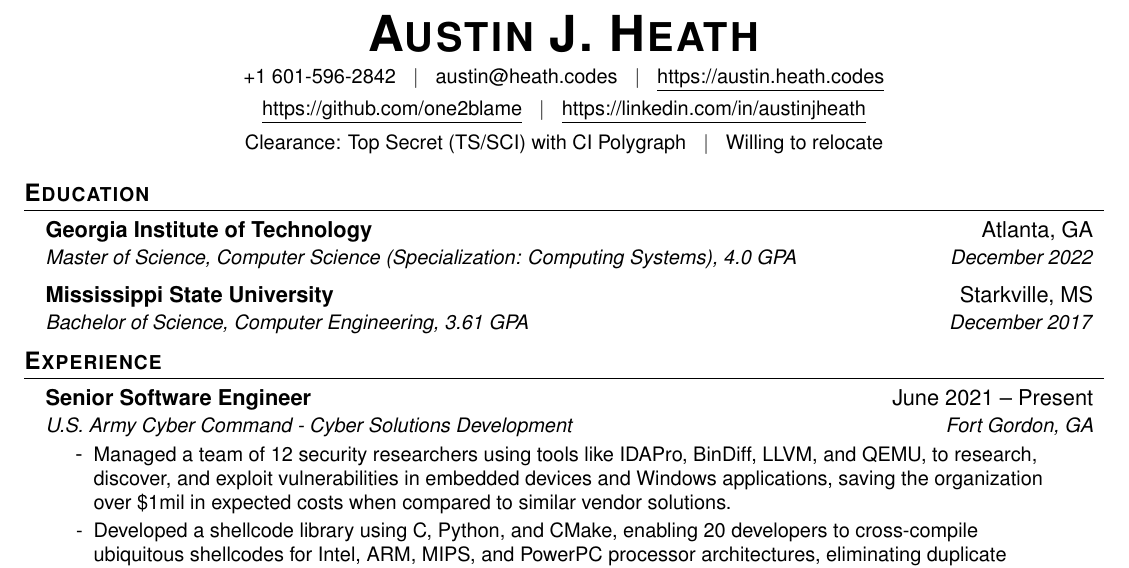
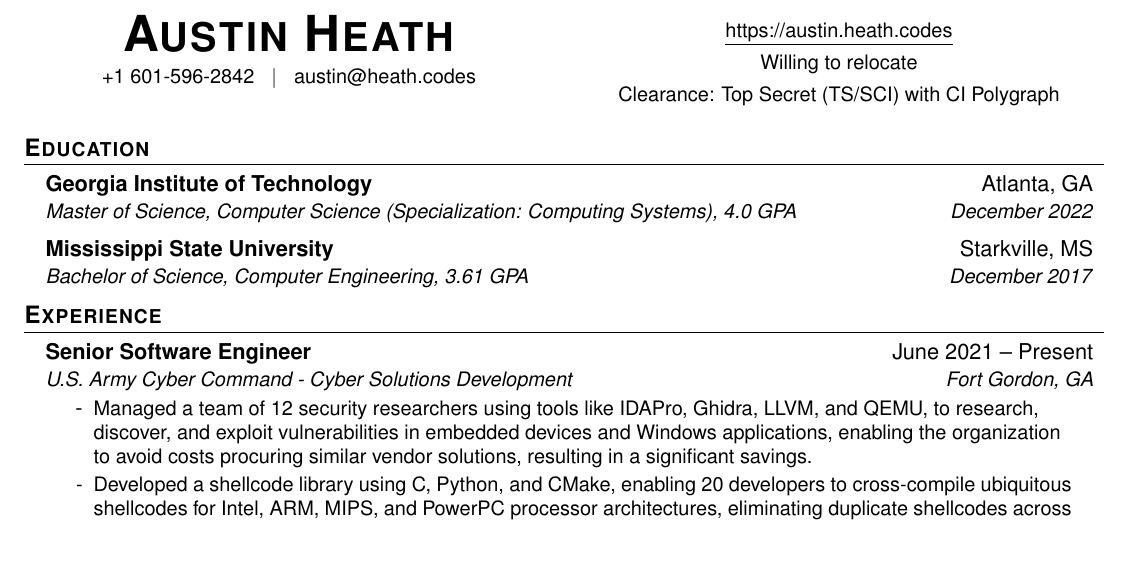
Before and after one commit to one2blame/cv, a LaTeX CV (cv.tex): part of page 1 of 2, cut so that both start at the same text. Compiled offline with pdfLaTeX.

Commit message:
Small changes

```diff
--- a/cv.tex
+++ b/cv.tex
@@ -88,7 +88,7 @@
 
 \newcommand{\resumeSubHeadingListStart}{\begin{itemize}[leftmargin=0.15in, label={}]}
 \newcommand{\resumeSubHeadingListEnd}{\end{itemize}}
-\newcommand{\resumeItemListStart}{\begin{itemize}[rightmargin=\dimexpr\linewidth-17cm-\leftmargin\relax]}
+\newcommand{\resumeItemListStart}{\begin{itemize}[rightmargin=\dimexpr\linewidth-17.25cm-\leftmargin\relax]}
 \newcommand{\resumeItemListEnd}{\end{itemize}\vspace{-5pt}}
 
 %-------------------------------------------
@@ -99,10 +99,13 @@
 
 %----------HEADING----------
 \begin{center}
-	\textbf{\Huge \scshape Austin J. Heath} \\ \vspace{4pt}
-	\small +1 601-596-2842 \hspace{3pt} $|$ \hspace{3pt} \href{mailto:austin@heath.codes}{austin@heath.codes} \hspace{3pt} $|$ \hspace{3pt} \href{https://austin.heath.codes}{\underline{https://austin.heath.codes}} \\ \vspace{4pt}
-	\href{https://github.com/one2blame}{\underline{https://github.com/one2blame}} \hspace{3pt} $|$ \hspace{3pt}	\href{https://linkedin.com/in/austinjheath}{\underline{https://linkedin.com/in/austinjheath}} \\ \vspace{5pt}
-	Clearance: Top Secret (TS/SCI) with CI Polygraph \hspace{3pt} $|$ \hspace{3pt} Willing to relocate
+	\begin{multicols}{2}
+		\textbf{\Huge \scshape Austin Heath} \\ \vspace{4pt}
+		\small +1 601-596-2842 \hspace{3pt} $|$ \hspace{3pt} \href{mailto:austin@heath.codes}{austin@heath.codes} \\ \vspace{4pt}
+		\href{https://austin.heath.codes}{\underline{https://austin.heath.codes}} \\ \vspace{4pt}
+		Willing to relocate \\ \vspace{4pt}
+		Clearance: Top Secret (TS/SCI) with CI Polygraph
+	\end{multicols}
 \end{center}
 
 %-----------EDUCATION-----------
@@ -124,7 +127,7 @@
 {Senior Software Engineer}{June 2021 – Present}
 {U.S. Army Cyber Command - Cyber Solutions Development}{Fort Gordon, GA}
 \resumeItemListStart
-\resumeItem{Managed a team of 12 security researchers using tools like IDAPro, BinDiff, LLVM, and QEMU, to research, discover, and exploit vulnerabilities in embedded devices and Windows applications, saving the organization over \$1mil in expected costs when compared to similar vendor solutions.}
+\resumeItem{Managed a team of 12 security researchers using tools like IDAPro, Ghidra, LLVM, and QEMU, to research, discover, and exploit vulnerabilities in embedded devices and Windows applications, enabling the organization to avoid costs procuring similar vendor solutions, resulting in a significant savings.}
 \resumeItem{Developed a shellcode library using C, Python, and CMake, enabling 20 developers to cross-compile ubiquitous shellcodes for Intel, ARM, MIPS, and PowerPC processor architectures, eliminating duplicate shellcodes across 9 exploit development projects.}
 \resumeItem{Triaged 5 public vulnerability disclosures, releasing 7 bespoke exploit tools, providing initial access to computer networks of interest for 6 operations teams across 3 organizations and 4 uniformed services.}
 \resumeItem{Instructed 5 operations teams on the effective use of exploit tools, increasing stakeholder interaction and influencing organizational policy to emphasize consistent stakeholder engagement.}
```
Also changed, not shown: docs/cv.pdf, 1 other file.
